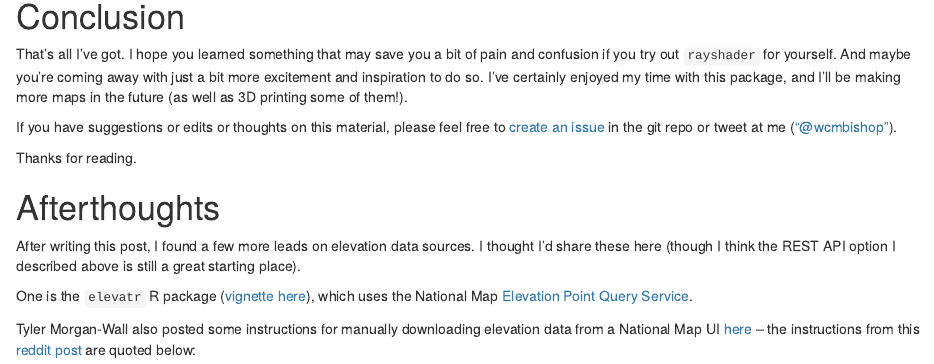
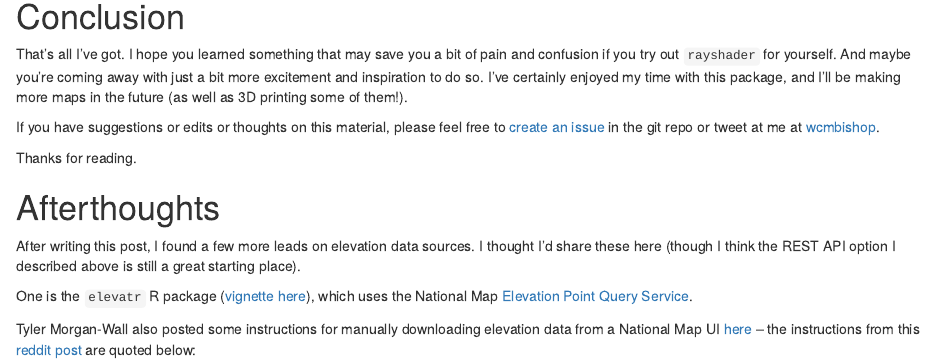
Before and after one commit to wcmbishop/rayshader-demo, an R Markdown document (index.Rmd): the page in a window 1100 px wide, from 9260 px down. Rendered offline with R 4.5, knitr and Pandoc, with nearby package versions; drawn as R Markdown's standard HTML page in place of the format the file asks for; some code elsewhere in the file could not run offline; common packages that the code uses without loading them are loaded.

Commit message:
Fixing twitter handle

```diff
--- a/index.Rmd
+++ b/index.Rmd
@@ -406,7 +406,7 @@ knitr::include_graphics("images/sf-flyby.gif")
 
 That's all I've got. I hope you learned something that may save you a bit of pain and confusion if you try out `rayshader` for yourself. And maybe you're coming away with just a bit more excitement and inspiration to do so. I've certainly enjoyed my time with this package, and I'll be making more maps in the future (as well as 3D printing some of them!).
 
-If you have suggestions or edits or thoughts on this material, please feel free to [create an issue](https://www.github.com/wcmbishop/rayshader-demo/issues/new) in the git repo or tweet at me (["@wcmbishop"](https://twitter.com/wcmbishop)).
+If you have suggestions or edits or thoughts on this material, please feel free to [create an issue](https://www.github.com/wcmbishop/rayshader-demo/issues/new) in the git repo or tweet at me at [wcmbishop](https://twitter.com/wcmbishop).
 
 Thanks for reading.
 
```
Also changed, not shown: index.html.
